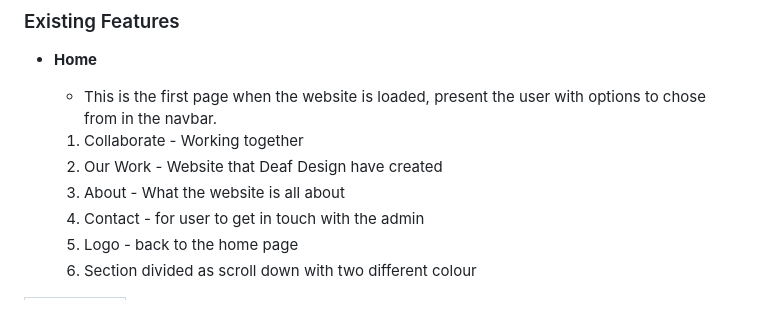
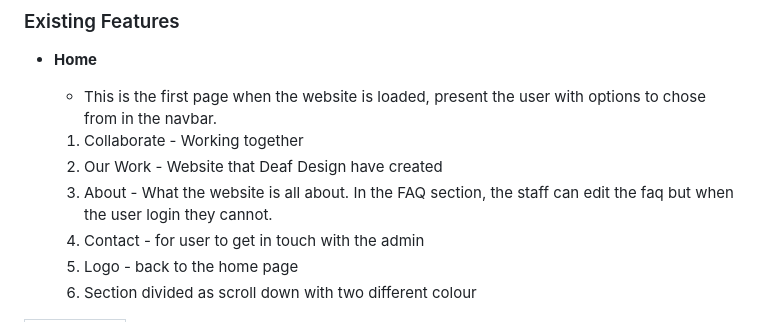
Before and after one commit to AlanSmythDeaf/deafweb, a Markdown page: README.md, the part around the change. Drawn GitHub-style.

```diff
--- a/README.md
+++ b/README.md
@@ -102,7 +102,7 @@ I used [coolors.co](https://coolors.co/274c77-1a3a5f-e6e8eb-ffffff-f8f9fa) to ge
     - This is the first page when the website is loaded, present the user with options to chose from in the navbar.
     1) Collaborate - Working together
     2) Our Work - Website that Deaf Design have created
-    3) About - What the website is all about
+    3) About - What the website is all about. In the FAQ section, the staff can edit the faq but when the user login they cannot.
     4) Contact - for user to get in touch with the admin
     5) Logo - back to the home page
     6) Section divided as scroll down with two different colour
```
Also changed, not shown: TESTING.MD (+6 -1 lines), documentation/other/permisson.png (added), documentation/other/user-logged-in.png (added).
